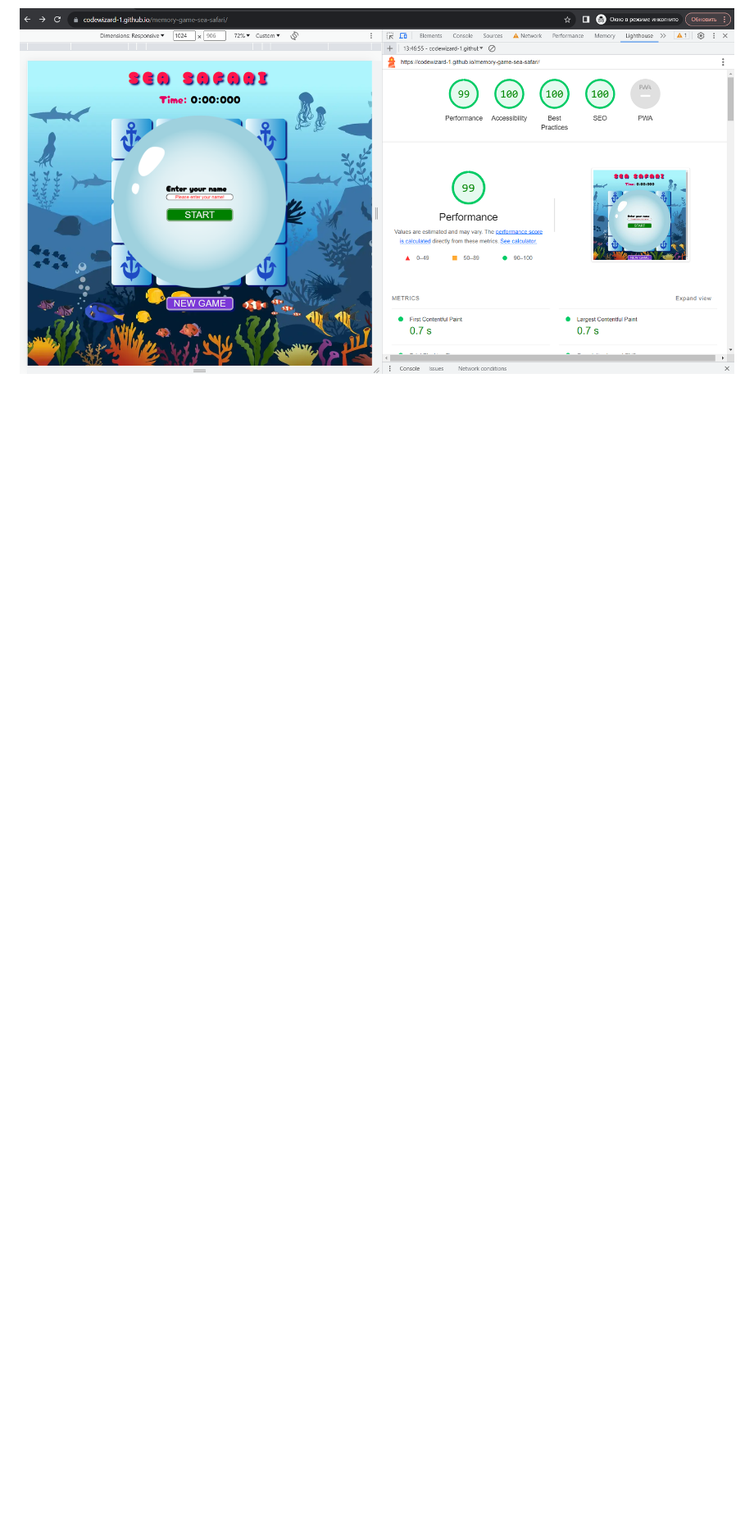
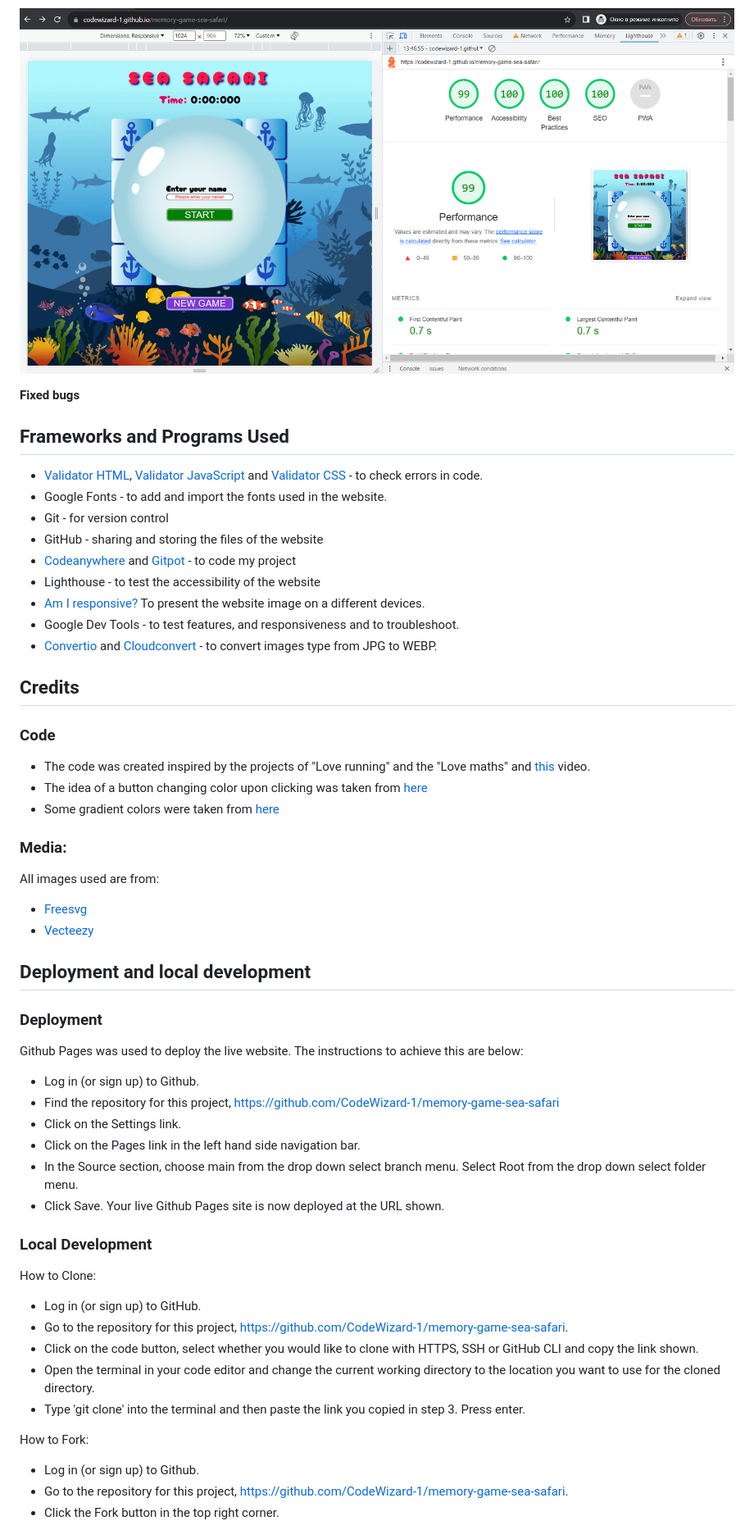
Before and after one commit to CodeWizard-1/memory-game-sea-safari, a Markdown page: README.md, the part around the change printed below. Shown: that part at 82% size. Drawn GitHub-style; blank space fills up the shorter version.

```diff
--- a/README.md
+++ b/README.md
@@ -155,3 +155,67 @@ The less time the player spent completing the game, the higher his rating and th
 
 
 ![Alt text](./documentation/Screenshot-desktop-version.png)
+
+
+
+
+**Fixed bugs**
+
+
+## Frameworks and Programs Used
+
+- [Validator HTML](https://validator.w3.org/), [Validator JavaScript](https://jshint.com/)  and
+ [Validator CSS](igsaw.w3.org) - to check errors in code.
+- Google Fonts - to add and import the fonts used in the website.
+- Git - for version control
+- GitHub - sharing and storing the files of the website
+- [Codeanywhere](https://codeanywhere.com/)  and [Gitpot](https://gitpod.io/) - to code my project
+- Lighthouse - to test the accessibility of the website
+- [Am I responsive?](https://ui.dev/amiresponsive) To present the website image on a different devices.
+- Google Dev Tools - to test features, and responsiveness and to troubleshoot.
+- [Convertio](https://convertio.co/) and [Cloudconvert](https://cloudconvert.com/) - to convert images type from JPG to WEBP.
+
+## Credits
+
+### Code
+
+- The code was created inspired by the projects of "Love running" and the "Love maths" and  [this](https://www.youtube.com/live/NGwZWdn1uh0?feature=shared) video.
+- The idea of a button changing color upon clicking was taken from [here](https://dsgnmania.com/)
+- Some gradient colors were taken from [here](https://uigradients.com/)
+
+### Media:
+
+All images used are from:
+
+- [Freesvg](https://freesvg.org/)
+- [Vecteezy](https://www.vecteezy.com/)
+
+## Deployment and local development
+
+### Deployment
+
+Github Pages was used to deploy the live website. The instructions to achieve this are below:
+
+- Log in (or sign up) to Github.
+- Find the repository for this project, https://github.com/CodeWizard-1/memory-game-sea-safari
+- Click on the Settings link.
+- Click on the Pages link in the left hand side navigation bar.
+- In the Source section, choose main from the drop down select branch menu. Select Root from the drop down select folder menu.
+- Click Save. Your live Github Pages site is now deployed at the URL shown.
+
+### Local Development
+
+How to Clone:
+
+- Log in (or sign up) to GitHub.
+- Go to the repository for this project, https://github.com/CodeWizard-1/memory-game-sea-safari.
+- Click on the code button, select whether you would like to clone with HTTPS, SSH or GitHub CLI and copy the link shown.
+- Open the terminal in your code editor and change the current working directory to the location you want to use for the cloned directory.
+- Type 'git clone' into the terminal and then paste the link you copied in step 3. Press enter.
+
+How to Fork:
+
+- Log in (or sign up) to Github.
+- Go to the repository for this project, https://github.com/CodeWizard-1/memory-game-sea-safari.
+- Click the Fork button in the top right corner.
+
```
Also changed, not shown: other parts of README.md (+10 -5 lines).
